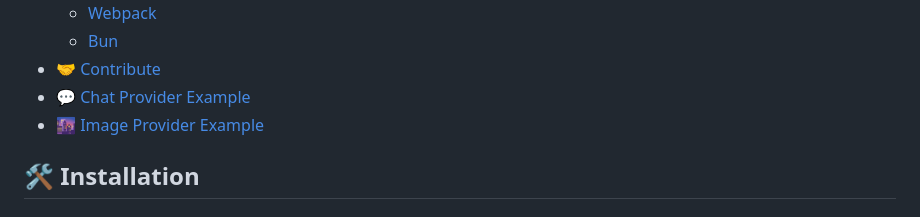
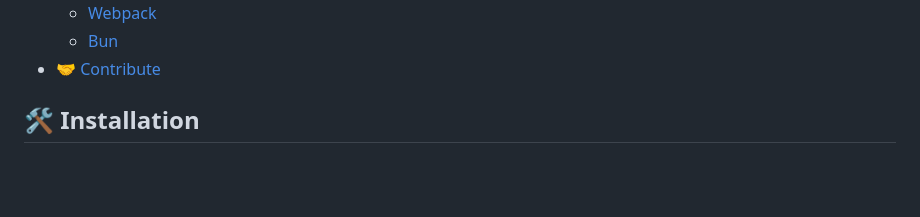
Before and after one commit to zachey01/gpt4free.js, a Markdown page: README.md, the part around the change. GitHub-like rendering; blank space fills up the shorter version.

Commit message:
Update README.md
Remove examples

```diff
--- a/README.md
+++ b/README.md
@@ -31,8 +31,6 @@ This package can be used in Node.js or Browser environments.
   - [Webpack](#webpack)
   - [Bun](#bun)
 - [🤝 Contribute](#contribute)
-- [💬 Chat Provider Example](#chat-provider-example)
-- [🌆 Image Provider Example](#image-provider-example)
 
 <a id="installation"></a>
 
```
